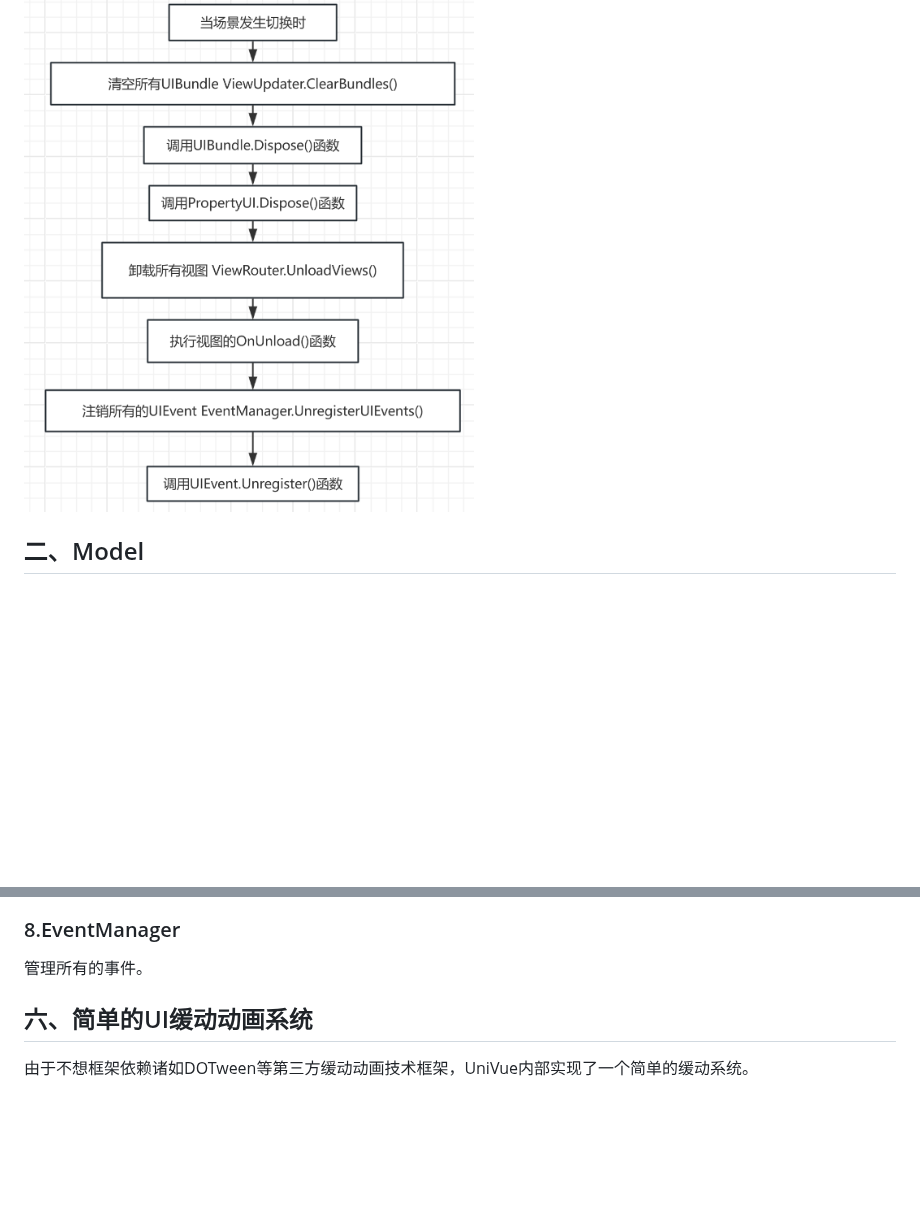
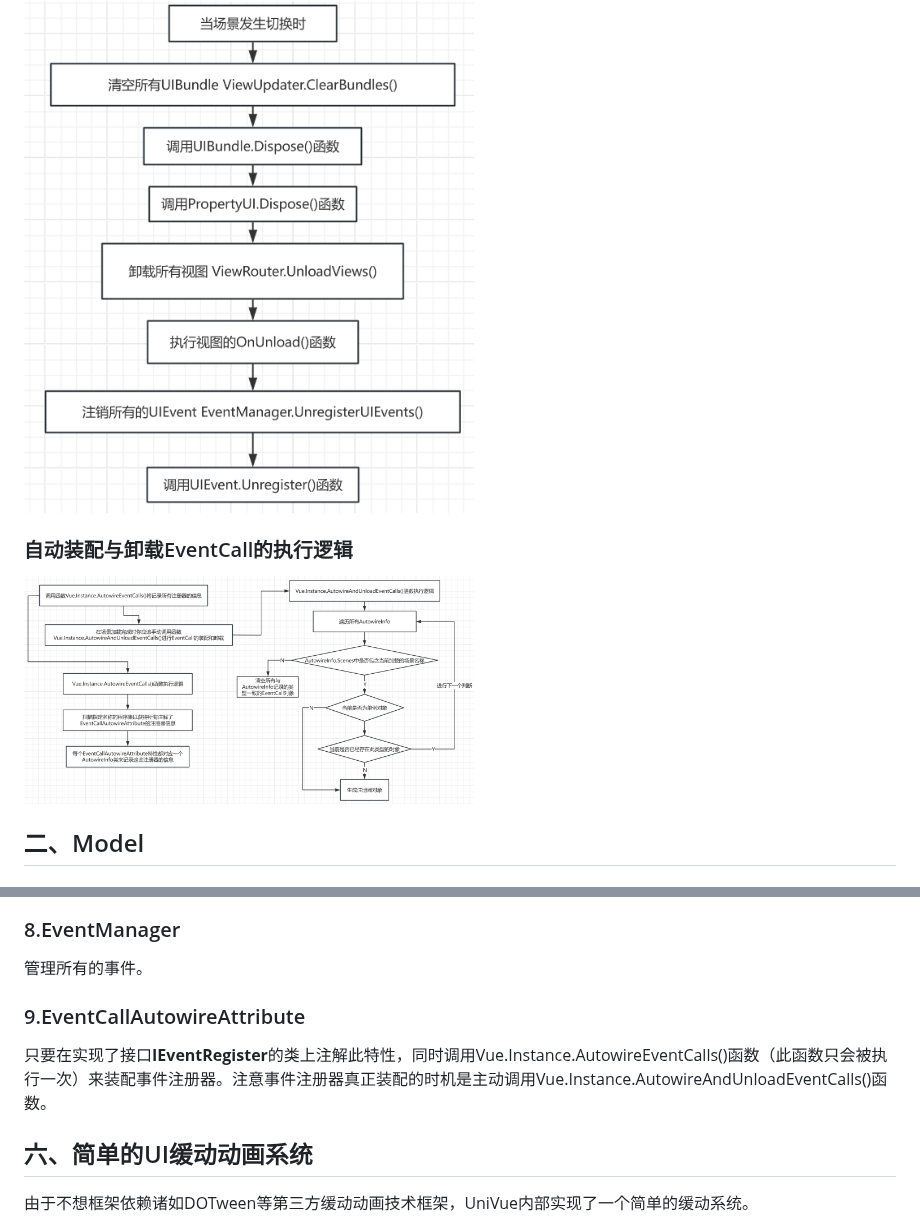
Before and after one commit to Avalon712/UniVue, a Markdown page: README.md, 2 parts joined by grey strips. Rendered like a GitHub page; pictures changed too: imgs/自动装配与卸载EventCall的流程.png (added); blank space fills up the shorter version.

```diff
--- a/README.md
+++ b/README.md
@@ -41,6 +41,12 @@
 ### 资源卸载流程
 
 <img src="https://github.com/Avalon712/UniVue/blob/master/imgs/资源卸载流程.png" width="450px" height="512px" />
+
+
+
+### 自动装配与卸载EventCall的执行逻辑
+
+<img src="https://github.com/Avalon712/UniVue/blob/master/imgs/自动装配与卸载EventCall的流程.png" width="450px" height="512px" />
 
 
 
@@ -195,6 +201,10 @@ UniVue除了提供实现数据、视图的双向绑定外还提供了强大的
 ### 8.EventManager
 
 管理所有的事件。
+
+### 9.EventCallAutowireAttribute
+
+只要在实现了接口**IEventRegister**的类上注解此特性，同时调用Vue.Instance.AutowireEventCalls()函数（此函数只会被执行一次）来装配事件注册器。注意事件注册器真正装配的时机是主动调用Vue.Instance.AutowireAndUnloadEventCalls()函数。
 
 
 
```
Also changed, not shown: 14 other files.
